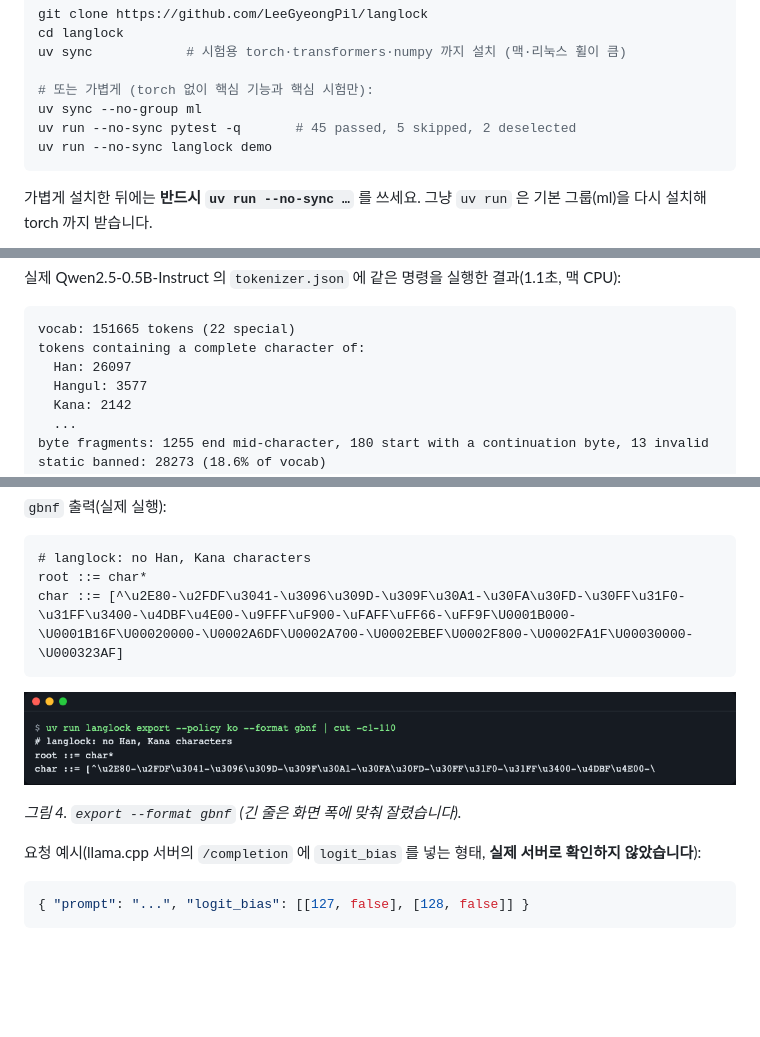
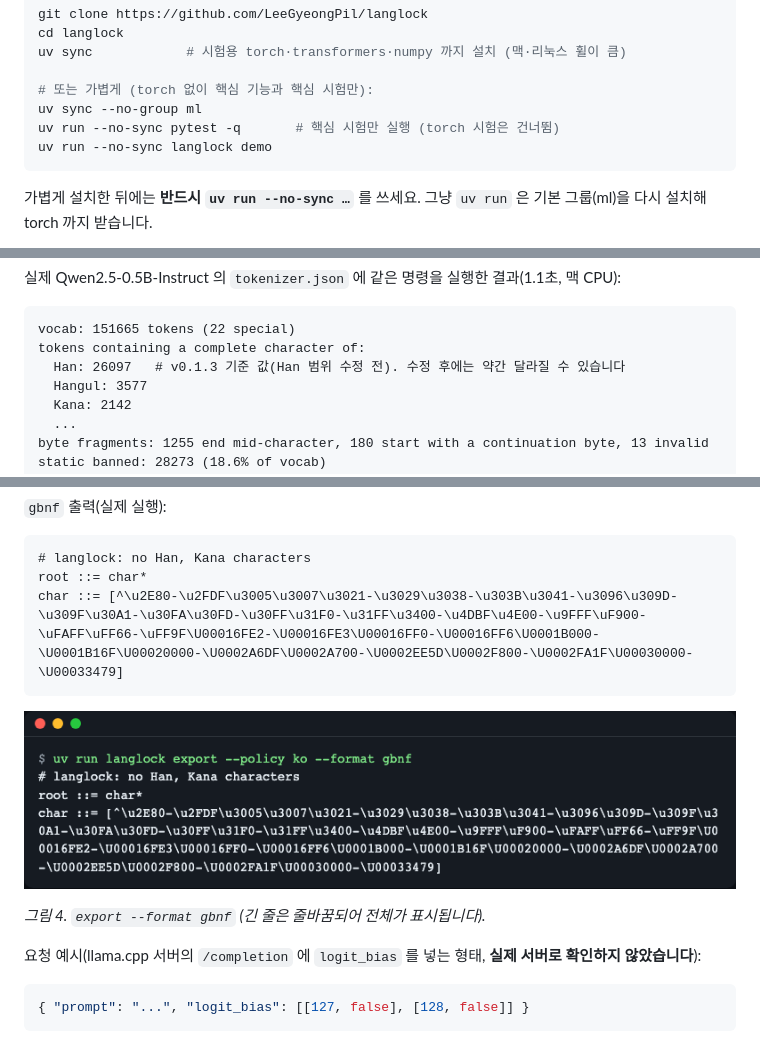
Before and after one commit to LeeGyeongPil/langlock, a Markdown page: README.md, 3 parts joined by grey strips. Drawn GitHub-style; pictures changed too: docs/images/05-export-gbnf.png; blank space fills up the shorter version.

Commit message:
docs(readme): refresh figure and neutral test-count wording

````diff
--- a/README.md
+++ b/README.md
@@ -38,7 +38,7 @@ uv sync            # 시험용 torch·transformers·numpy 까지 설치 (맥·
 
 # 또는 가볍게 (torch 없이 핵심 기능과 핵심 시험만):
 uv sync --no-group ml
-uv run --no-sync pytest -q       # 45 passed, 5 skipped, 2 deselected
+uv run --no-sync pytest -q       # 핵심 시험만 실행 (torch 시험은 건너뜀)
 uv run --no-sync langlock demo
 ```
 
@@ -254,7 +254,7 @@ dynamic candidates: 109 (continuation-byte tokens checked at run time)
 ```text
 vocab: 151665 tokens (22 special)
 tokens containing a complete character of:
-  Han: 26097
+  Han: 26097   # v0.1.3 기준 값(Han 범위 수정 전). 수정 후에는 약간 달라질 수 있습니다
   Hangul: 3577
   Kana: 2142
   ...
@@ -277,12 +277,12 @@ uv run langlock export --policy ko --format gbnf > ko.gbnf
 ```text
 # langlock: no Han, Kana characters
 root ::= char*
-char ::= [^\u2E80-\u2FDF\u3041-\u3096\u309D-\u309F\u30A1-\u30FA\u30FD-\u30FF\u31F0-\u31FF\u3400-\u4DBF\u4E00-\u9FFF\uF900-\uFAFF\uFF66-\uFF9F\U0001B000-\U0001B16F\U00020000-\U0002A6DF\U0002A700-\U0002EBEF\U0002F800-\U0002FA1F\U00030000-\U000323AF]
+char ::= [^\u2E80-\u2FDF\u3005\u3007\u3021-\u3029\u3038-\u303B\u3041-\u3096\u309D-\u309F\u30A1-\u30FA\u30FD-\u30FF\u31F0-\u31FF\u3400-\u4DBF\u4E00-\u9FFF\uF900-\uFAFF\uFF66-\uFF9F\U00016FE2-\U00016FE3\U00016FF0-\U00016FF6\U0001B000-\U0001B16F\U00020000-\U0002A6DF\U0002A700-\U0002EE5D\U0002F800-\U0002FA1F\U00030000-\U00033479]
 ```
 
 ![gbnf 내보내기 화면](docs/images/05-export-gbnf.png)
 
-*그림 4. `export --format gbnf` (긴 줄은 화면 폭에 맞춰 잘렸습니다).*
+*그림 4. `export --format gbnf` (긴 줄은 줄바꿈되어 전체가 표시됩니다).*
 
 요청 예시(llama.cpp 서버의 `/completion` 에 `logit_bias` 를 넣는 형태, **실제 서버로 확인하지 않았습니다**):
 
````
Also changed, not shown: other parts of README.md (+2 -2 lines), README.en.md (+6 -6 lines).
